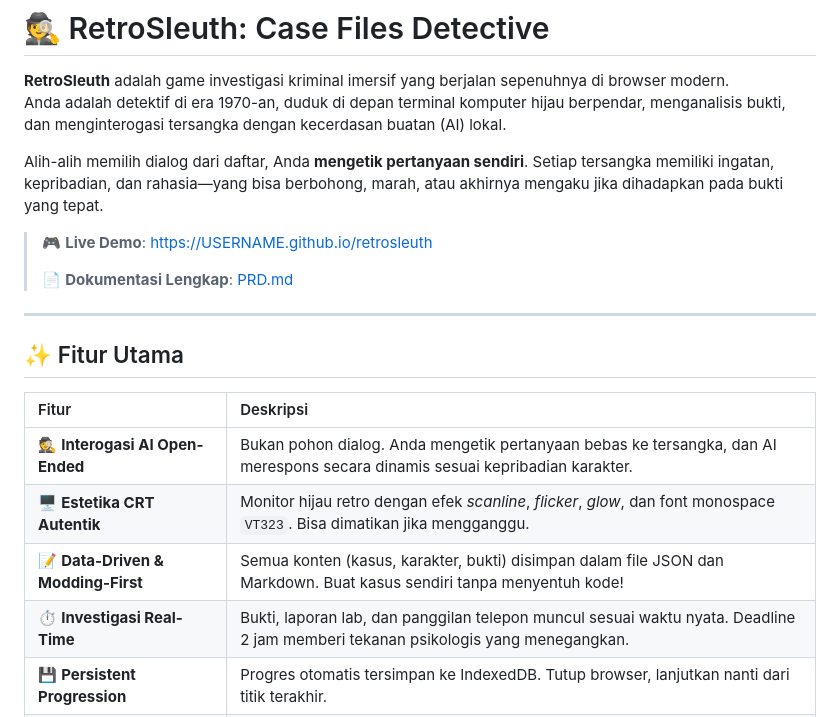
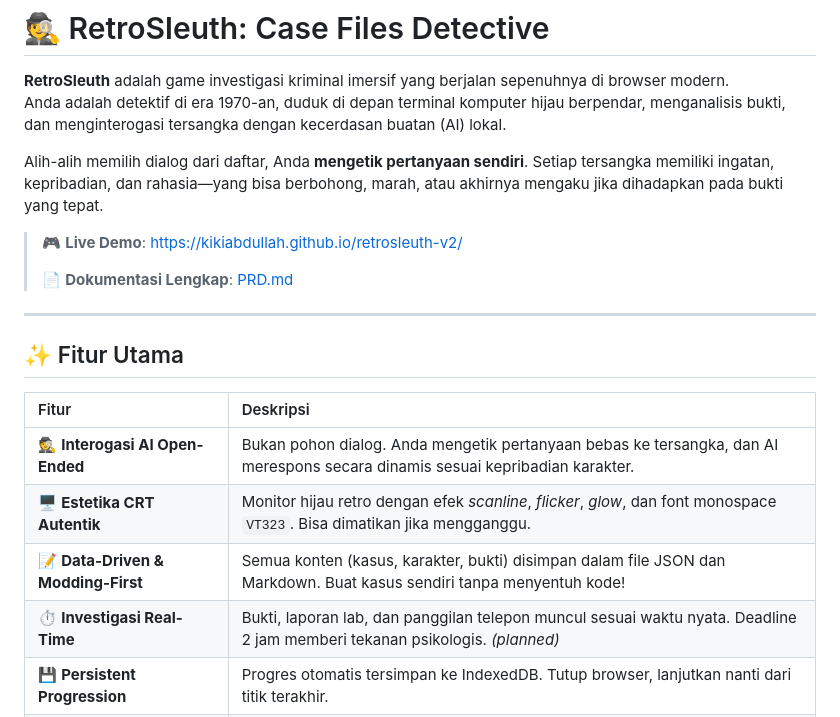
Before and after one commit to KikiAbdullah/retrosleuth-v2, a Markdown page: README.md, the part around one of its changes. Rendered like a GitHub page.

```diff
--- a/README.md
+++ b/README.md
@@ -5,5 +5,5 @@ Anda adalah detektif di era 1970-an, duduk di depan terminal komputer hijau berp
 
 Alih-alih memilih dialog dari daftar, Anda **mengetik pertanyaan sendiri**. Setiap tersangka memiliki ingatan, kepribadian, dan rahasia—yang bisa berbohong, marah, atau akhirnya mengaku jika dihadapkan pada bukti yang tepat.
 
-> 🎮 **Live Demo**: [https://USERNAME.github.io/retrosleuth](https://USERNAME.github.io/retrosleuth)
+> 🎮 **Live Demo**: [https://kikiabdullah.github.io/retrosleuth-v2/](https://kikiabdullah.github.io/retrosleuth-v2/)
 >
@@ -18,7 +18,7 @@ Alih-alih memilih dialog dari daftar, Anda **mengetik pertanyaan sendiri**. Seti
 | 🕵️ **Interogasi AI Open-Ended**    | Bukan pohon dialog. Anda mengetik pertanyaan bebas ke tersangka, dan AI merespons secara dinamis sesuai kepribadian karakter.    |
 | 🖥️ **Estetika CRT Autentik**       | Monitor hijau retro dengan efek _scanline_, _flicker_, _glow_, dan font monospace `VT323`. Bisa dimatikan jika mengganggu.       |
 | 📝 **Data-Driven & Modding-First** | Semua konten (kasus, karakter, bukti) disimpan dalam file JSON dan Markdown. Buat kasus sendiri tanpa menyentuh kode!            |
-| ⏱️ **Investigasi Real-Time**       | Bukti, laporan lab, dan panggilan telepon muncul sesuai waktu nyata. Deadline 2 jam memberi tekanan psikologis yang menegangkan. |
+| ⏱️ **Investigasi Real-Time**       | Bukti, laporan lab, dan panggilan telepon muncul sesuai waktu nyata. Deadline 2 jam memberi tekanan psikologis. *(planned)* |
 | 💾 **Persistent Progression**      | Progres otomatis tersimpan ke IndexedDB. Tutup browser, lanjutkan nanti dari titik terakhir.                                     |
 | 🎹 **Audio Prosedural**            | Semua suara (ketikan, notifikasi, alarm, melodi kemenangan) dihasilkan via Web Audio API. **Zero byte** file audio eksternal.    |
 | 📦 **Zero Dependencies**           | Murni Vanilla JS, HTML, dan CSS. Tidak ada framework, tidak ada _build step_. Buka `index.html` dan mainkan!                     |
```
Also changed, not shown: other parts of README.md (+62 -31 lines).
